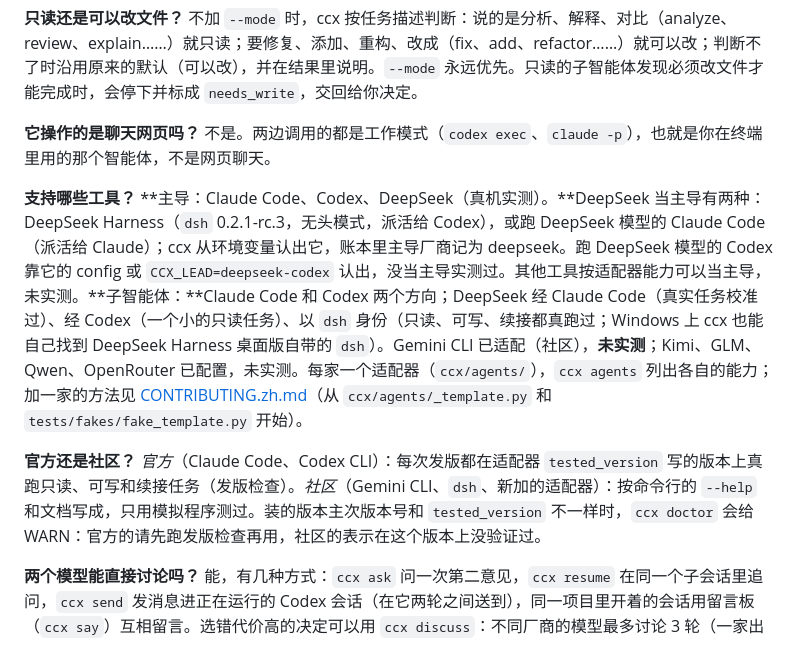
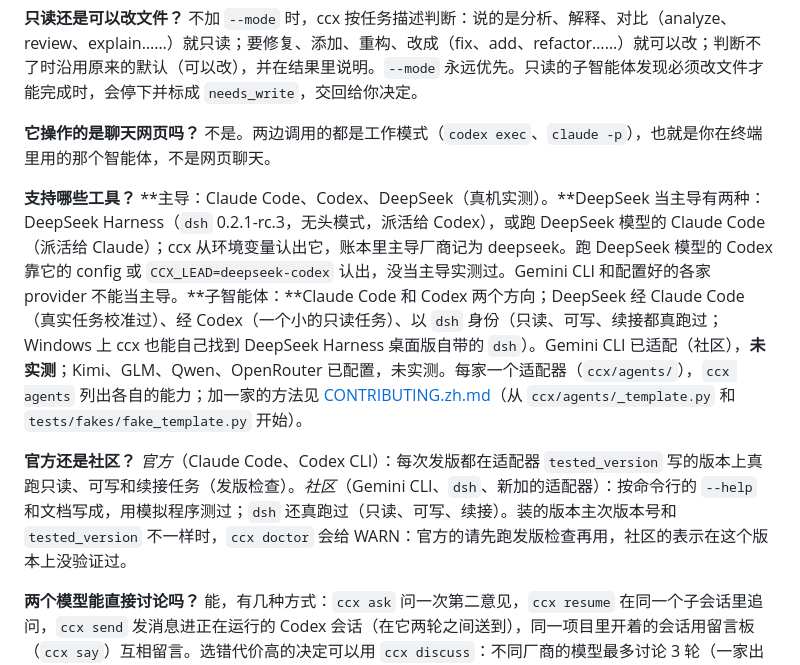
Before and after one commit to SUPERD6/claude-codex-bridge, a Markdown page: docs/faq.zh.md, the part around the change. Rendered like a GitHub page.

```diff
--- a/docs/faq.zh.md
+++ b/docs/faq.zh.md
@@ -16,9 +16,9 @@
 
 **它操作的是聊天网页吗？** 不是。两边调用的都是工作模式（`codex exec`、`claude -p`），也就是你在终端里用的那个智能体，不是网页聊天。
 
-**支持哪些工具？** **主导：Claude Code、Codex、DeepSeek（真机实测）。**DeepSeek 当主导有两种：DeepSeek Harness（`dsh` 0.2.1-rc.3，无头模式，派活给 Codex），或跑 DeepSeek 模型的 Claude Code（派活给 Claude）；ccx 从环境变量认出它，账本里主导厂商记为 deepseek。跑 DeepSeek 模型的 Codex 靠它的 config 或 `CCX_LEAD=deepseek-codex` 认出，没当主导实测过。其他工具按适配器能力可以当主导，未实测。**子智能体：**Claude Code 和 Codex 两个方向；DeepSeek 经 Claude Code（真实任务校准过）、经 Codex（一个小的只读任务）、以 `dsh` 身份（只读、可写、续接都真跑过；Windows 上 ccx 也能自己找到 DeepSeek Harness 桌面版自带的 `dsh`）。Gemini CLI 已适配（社区），**未实测**；Kimi、GLM、Qwen、OpenRouter 已配置，未实测。每家一个适配器（`ccx/agents/`），`ccx agents` 列出各自的能力；加一家的方法见 [CONTRIBUTING.zh.md](../CONTRIBUTING.zh.md)（从 `ccx/agents/_template.py` 和 `tests/fakes/fake_template.py` 开始）。
+**支持哪些工具？** **主导：Claude Code、Codex、DeepSeek（真机实测）。**DeepSeek 当主导有两种：DeepSeek Harness（`dsh` 0.2.1-rc.3，无头模式，派活给 Codex），或跑 DeepSeek 模型的 Claude Code（派活给 Claude）；ccx 从环境变量认出它，账本里主导厂商记为 deepseek。跑 DeepSeek 模型的 Codex 靠它的 config 或 `CCX_LEAD=deepseek-codex` 认出，没当主导实测过。Gemini CLI 和配置好的各家 provider 不能当主导。**子智能体：**Claude Code 和 Codex 两个方向；DeepSeek 经 Claude Code（真实任务校准过）、经 Codex（一个小的只读任务）、以 `dsh` 身份（只读、可写、续接都真跑过；Windows 上 ccx 也能自己找到 DeepSeek Harness 桌面版自带的 `dsh`）。Gemini CLI 已适配（社区），**未实测**；Kimi、GLM、Qwen、OpenRouter 已配置，未实测。每家一个适配器（`ccx/agents/`），`ccx agents` 列出各自的能力；加一家的方法见 [CONTRIBUTING.zh.md](../CONTRIBUTING.zh.md)（从 `ccx/agents/_template.py` 和 `tests/fakes/fake_template.py` 开始）。
 
-**官方还是社区？** *官方*（Claude Code、Codex CLI）：每次发版都在适配器 `tested_version` 写的版本上真跑只读、可写和续接任务（发版检查）。*社区*（Gemini CLI、`dsh`、新加的适配器）：按命令行的 `--help` 和文档写成，只用模拟程序测过。装的版本主次版本号和 `tested_version` 不一样时，`ccx doctor` 会给 WARN：官方的请先跑发版检查再用，社区的表示在这个版本上没验证过。
+**官方还是社区？** *官方*（Claude Code、Codex CLI）：每次发版都在适配器 `tested_version` 写的版本上真跑只读、可写和续接任务（发版检查）。*社区*（Gemini CLI、`dsh`、新加的适配器）：按命令行的 `--help` 和文档写成，用模拟程序测过；`dsh` 还真跑过（只读、可写、续接）。装的版本主次版本号和 `tested_version` 不一样时，`ccx doctor` 会给 WARN：官方的请先跑发版检查再用，社区的表示在这个版本上没验证过。
 
 **两个模型能直接讨论吗？** 能，有几种方式：`ccx ask` 问一次第二意见，`ccx resume` 在同一个子会话里追问，`ccx send` 发消息进正在运行的 Codex 会话（在它两轮之间送到），同一项目里开着的会话用留言板（`ccx say`）互相留言。选错代价高的决定可以用 `ccx discuss`：不同厂商的模型最多讨论 3 轮（一家出方案、一家挑错、一家裁判），轮与轮之间只传要点；主导开之前会先问你。
 
```
Also changed, not shown: AGENTS.md (+1 -1 lines), docs/faq.md (+2 -3 lines), docs/assets/social-preview.png, 7 other files.
